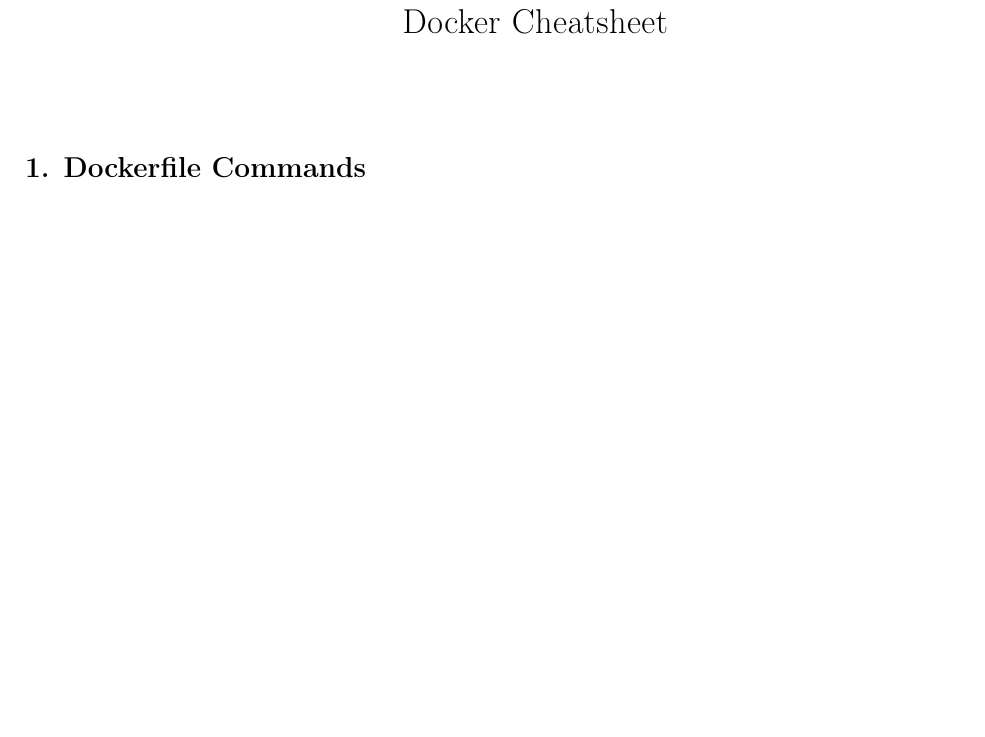
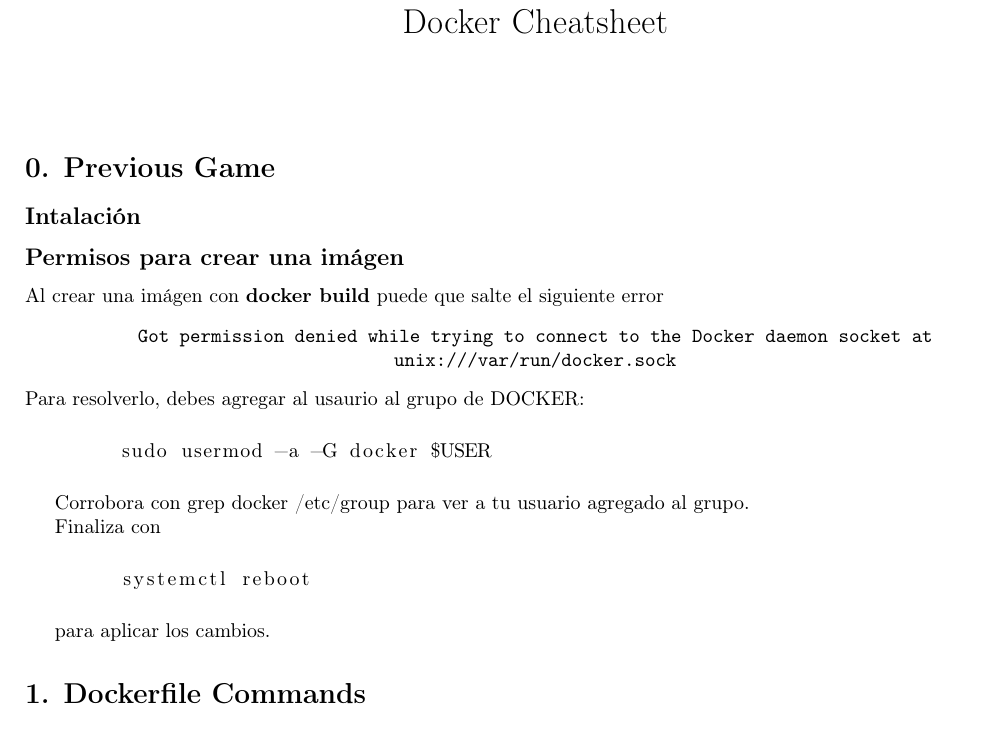
Before and after one commit to RodrigoGarciaNunez/CHEATSHEETS, a LaTeX document (docker/docker_cs.tex): part of page 1 of 2, cut so that both start at the same text, the shorter picture padded with empty space. Compiled offline with pdfLaTeX.

Commit message:
added some docker notes

```diff
--- a/docker/docker_cs.tex
+++ b/docker/docker_cs.tex
@@ -1,6 +1,7 @@
 \documentclass[a4paper,10pt]{article}
 \usepackage[margin=1.5cm]{geometry}
 \usepackage{longtable}
+\usepackage{listings}
 \usepackage[T1]{fontenc}
 \usepackage[utf8]{inputenc}
 
@@ -9,6 +10,35 @@
 
 \begin{document}
 \maketitle
+
+
+\section*{0. Previous Game}
+\subsection*{Intalación}
+
+\subsection*{Permisos para crear una imágen}
+Al crear una imágen con \textbf{docker build} puede que salte el siguiente error
+\begin{center}
+    \texttt{Got permission denied while trying to connect to the Docker daemon socket at unix:///var/run/docker.sock}
+\end{center}
+Para resolverlo, debes agregar al usaurio al grupo de DOCKER:
+\begin{center}
+    \begin{lstlisting}
+        sudo usermod -a -G docker $USER
+    \end{lstlisting}
+\end{center}
+
+
+Corrobora con grep docker /etc/group para ver a tu usuario agregado al grupo.
+
+Finaliza con
+\begin{center}
+    \begin{lstlisting}
+        systemctl reboot
+    \end{lstlisting}
+\end{center}
+
+para aplicar los cambios.
+
 
 \section*{1. Dockerfile Commands}
 
```
Also changed, not shown: docker/docker_cs.pdf.
